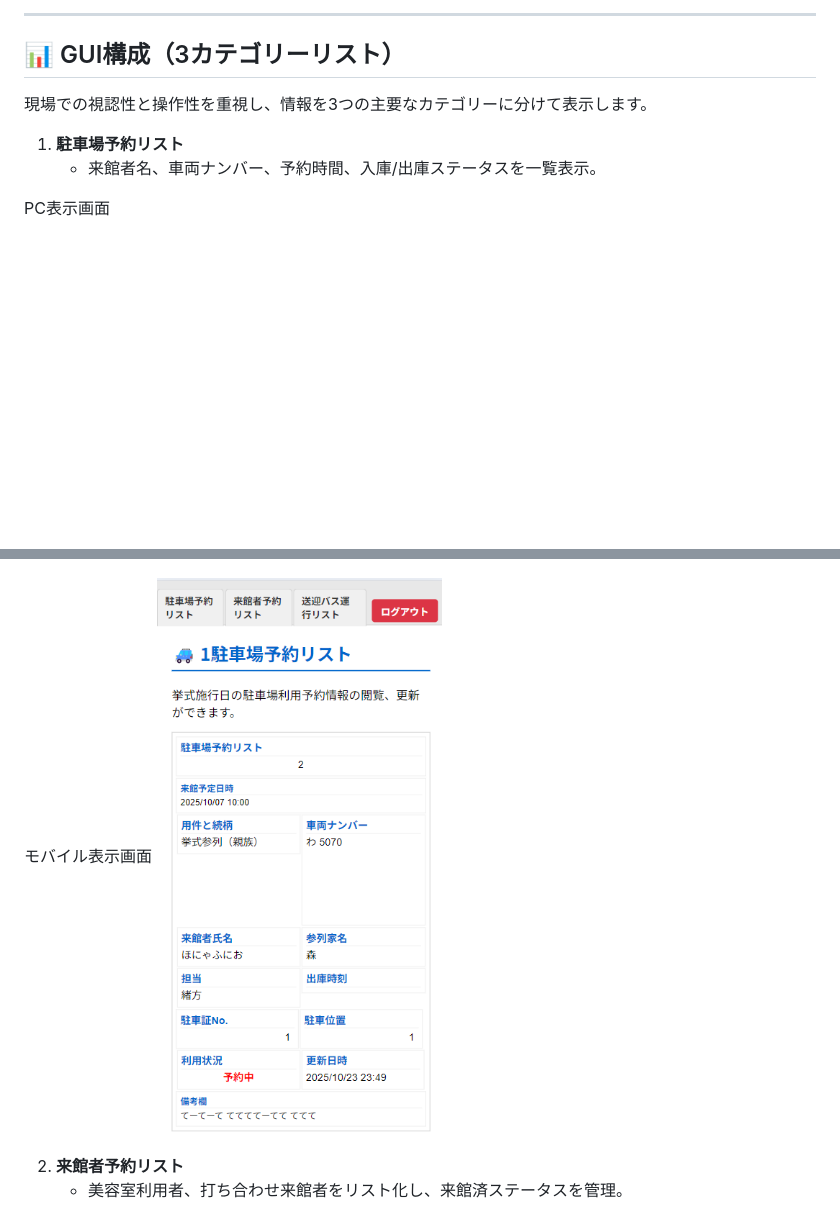
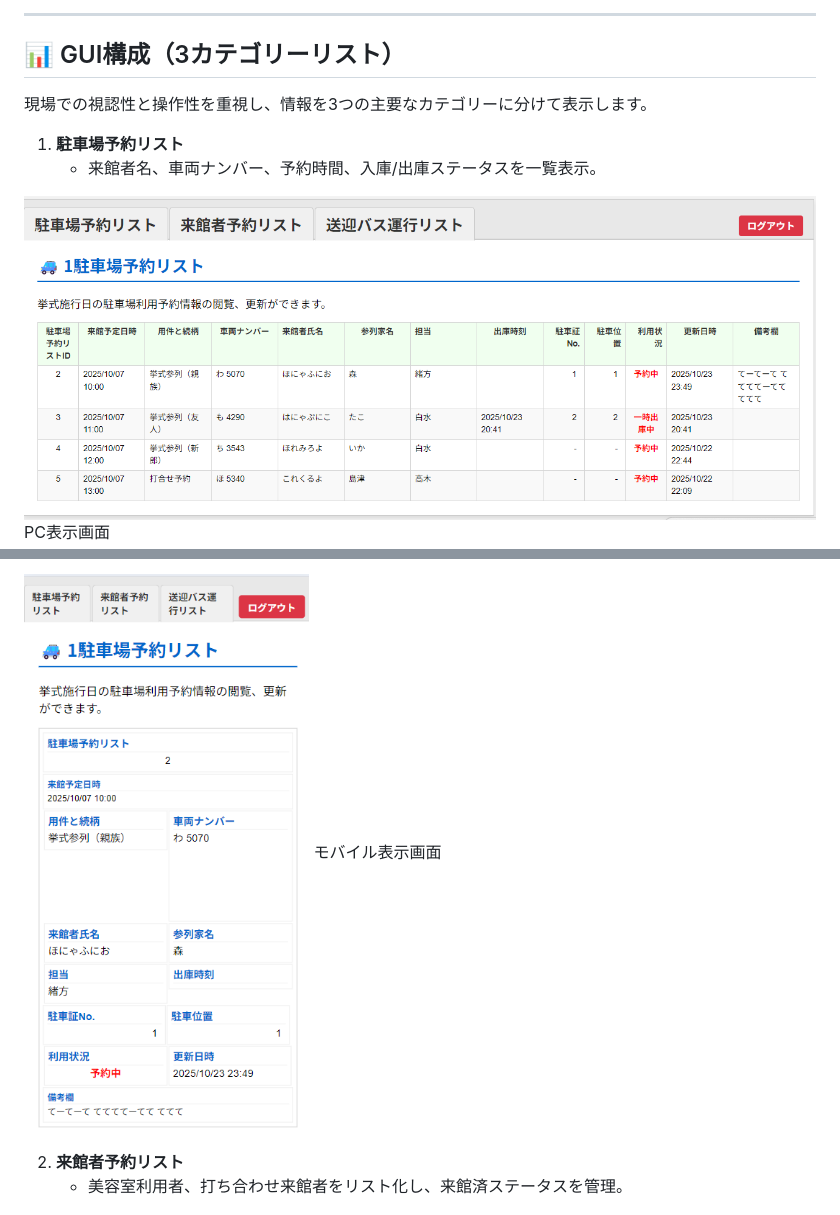
Before and after one commit to newosoal21-pixel/mceremony_reservation, a Markdown page: README.md, 2 parts joined by grey strips. Drawn GitHub-style; blank space fills up the shorter version.

```diff
--- a/README.md
+++ b/README.md
@@ -63,4 +63,6 @@
 1.  **駐車場予約リスト**
     * 来館者名、車両ナンバー、予約時間、入庫/出庫ステータスを一覧表示。
 
+
+![駐車場予約リスト画面のキャプチャ](screenshot/parking1.png)
 PC表示画面
@@ -68,6 +69,6 @@ PC表示画面
 
+![駐車場予約リスト画面のキャプチャ](screenshot/parking2.png)
 モバイル表示画面
-![駐車場予約リスト画面のキャプチャ](screenshot/parking2.png)
 
 2.  **来館者予約リスト**
     * 美容室利用者、打ち合わせ来館者をリスト化し、来館済ステータスを管理。
```
Also changed, not shown: other parts of README.md (+0 -1 lines).
